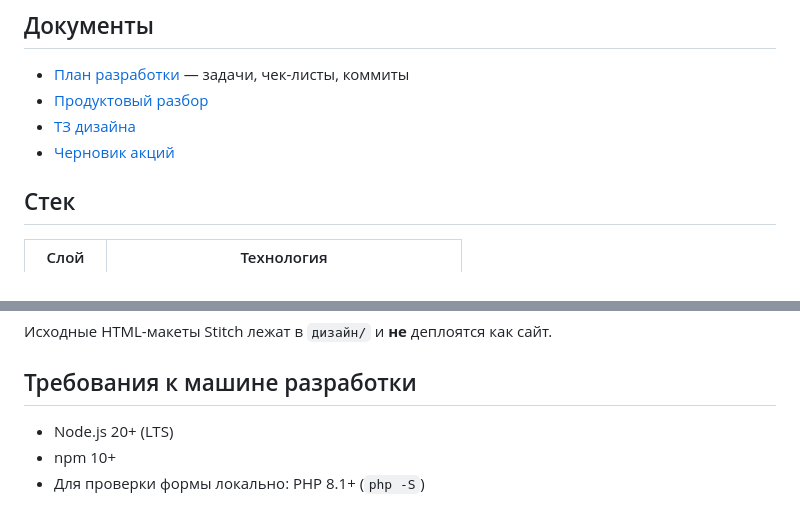
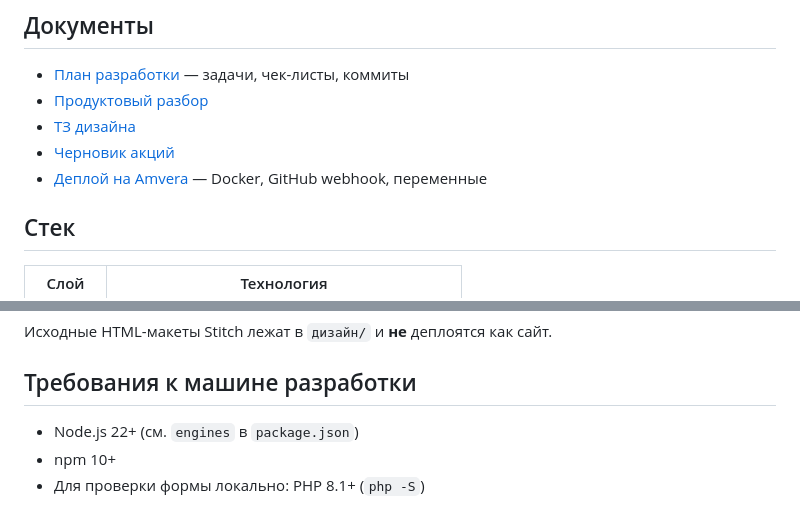
Before and after one commit to ermikhinai-glitch/gaggenau, a Markdown page: README.md, 2 parts joined by grey strips. Drawn GitHub-style.

Commit message:
Link Amvera deploy docs in README and align Node version.
Point readers to docs/amvera-deploy.md and match the Node 22+
requirement already declared in package.json engines.

Co-authored-by: Chuchumbrik <Chuchumbrik@users.noreply.github.com>

```diff
--- a/README.md
+++ b/README.md
@@ -9,6 +9,7 @@
 - [Продуктовый разбор](docs/product-discovery.md)
 - [ТЗ дизайна](docs/design-brief.md)
 - [Черновик акций](docs/promos-draft.md)
+- [Деплой на Amvera](docs/amvera-deploy.md) — Docker, GitHub webhook, переменные
 
 ## Стек
 
@@ -23,7 +24,7 @@
 
 ## Требования к машине разработки
 
-- Node.js 20+ (LTS)
+- Node.js 22+ (см. `engines` в `package.json`)
 - npm 10+
 - Для проверки формы локально: PHP 8.1+ (`php -S`)
 
```
